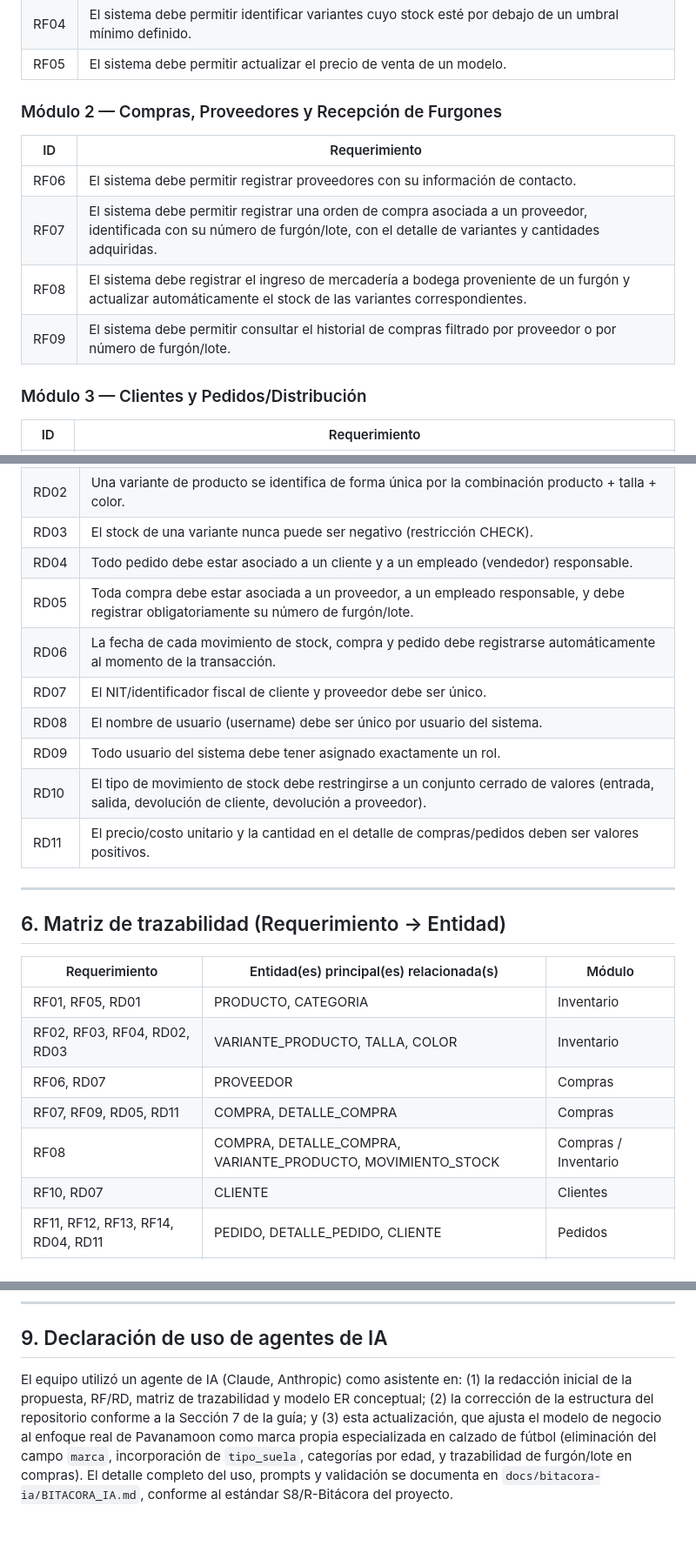
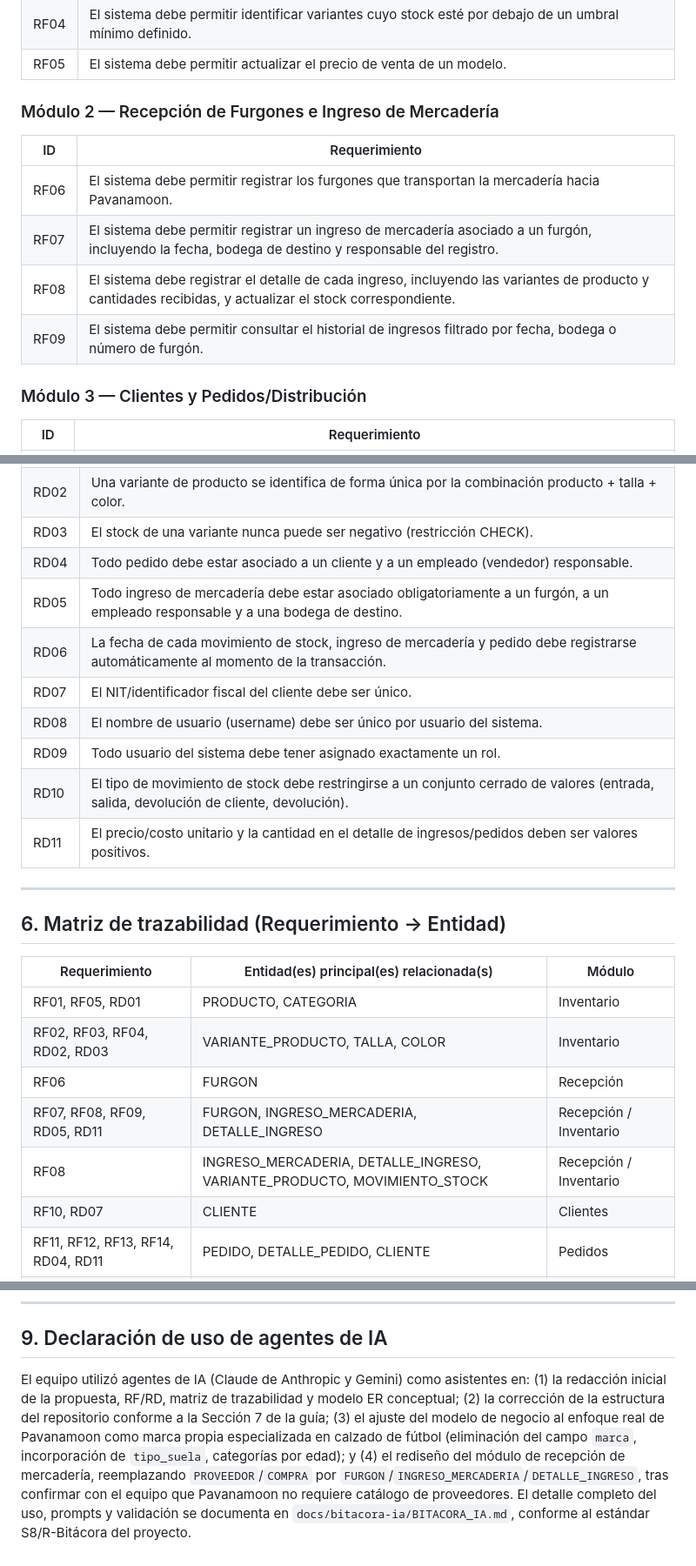
Before and after one commit to fduarteh-netizen/proyecto-bd-pavanamoon, a Markdown page: docs/entrega-1/ENTREGA1_PROPUESTA.md, 3 parts joined by grey strips. Shown at 87% size. GitHub-like rendering; blank space fills up the shorter version.

```diff
--- a/docs/entrega-1/ENTREGA1_PROPUESTA.md
+++ b/docs/entrega-1/ENTREGA1_PROPUESTA.md
@@ -62,13 +62,13 @@ Esta entrega cubre exclusivamente la fase de **análisis y diseño conceptual**:
 | RF04 | El sistema debe permitir identificar variantes cuyo stock esté por debajo de un umbral mínimo definido. |
 | RF05 | El sistema debe permitir actualizar el precio de venta de un modelo. |
 
-### Módulo 2 — Compras, Proveedores y Recepción de Furgones
+### Módulo 2 — Recepción de Furgones e Ingreso de Mercadería
 | ID | Requerimiento |
 |---|---|
-| RF06 | El sistema debe permitir registrar proveedores con su información de contacto. |
-| RF07 | El sistema debe permitir registrar una orden de compra asociada a un proveedor, identificada con su número de furgón/lote, con el detalle de variantes y cantidades adquiridas. |
-| RF08 | El sistema debe registrar el ingreso de mercadería a bodega proveniente de un furgón y actualizar automáticamente el stock de las variantes correspondientes. |
-| RF09 | El sistema debe permitir consultar el historial de compras filtrado por proveedor o por número de furgón/lote. |
+| RF06 | El sistema debe permitir registrar los furgones que transportan la mercadería hacia Pavanamoon. |
+| RF07 | El sistema debe permitir registrar un ingreso de mercadería asociado a un furgón, incluyendo la fecha, bodega de destino y responsable del registro. |
+| RF08 | El sistema debe registrar el detalle de cada ingreso, incluyendo las variantes de producto y cantidades recibidas, y actualizar el stock correspondiente. |
+| RF09 | El sistema debe permitir consultar el historial de ingresos filtrado por fecha, bodega o número de furgón. |
 
 ### Módulo 3 — Clientes y Pedidos/Distribución
 | ID | Requerimiento |
@@ -104,13 +104,13 @@ Esta entrega cubre exclusivamente la fase de **análisis y diseño conceptual**:
 | RD02 | Una variante de producto se identifica de forma única por la combinación producto + talla + color. |
 | RD03 | El stock de una variante nunca puede ser negativo (restricción CHECK). |
 | RD04 | Todo pedido debe estar asociado a un cliente y a un empleado (vendedor) responsable. |
-| RD05 | Toda compra debe estar asociada a un proveedor, a un empleado responsable, y debe registrar obligatoriamente su número de furgón/lote. |
-| RD06 | La fecha de cada movimiento de stock, compra y pedido debe registrarse automáticamente al momento de la transacción. |
-| RD07 | El NIT/identificador fiscal de cliente y proveedor debe ser único. |
+| RD05 | Todo ingreso de mercadería debe estar asociado obligatoriamente a un furgón, a un empleado responsable y a una bodega de destino. |
+| RD06 | La fecha de cada movimiento de stock, ingreso de mercadería y pedido debe registrarse automáticamente al momento de la transacción. |
+| RD07 | El NIT/identificador fiscal del cliente debe ser único. |
 | RD08 | El nombre de usuario (username) debe ser único por usuario del sistema. |
 | RD09 | Todo usuario del sistema debe tener asignado exactamente un rol. |
-| RD10 | El tipo de movimiento de stock debe restringirse a un conjunto cerrado de valores (entrada, salida, devolución de cliente, devolución a proveedor). |
-| RD11 | El precio/costo unitario y la cantidad en el detalle de compras/pedidos deben ser valores positivos. |
+| RD10 | El tipo de movimiento de stock debe restringirse a un conjunto cerrado de valores (entrada, salida, devolución de cliente, devolución). |
+| RD11 | El precio/costo unitario y la cantidad en el detalle de ingresos/pedidos deben ser valores positivos. |
 
 ---
 
@@ -120,9 +120,9 @@ Esta entrega cubre exclusivamente la fase de **análisis y diseño conceptual**:
 |---|---|---|
 | RF01, RF05, RD01 | PRODUCTO, CATEGORIA | Inventario |
 | RF02, RF03, RF04, RD02, RD03 | VARIANTE_PRODUCTO, TALLA, COLOR | Inventario |
-| RF06, RD07 | PROVEEDOR | Compras |
-| RF07, RF09, RD05, RD11 | COMPRA, DETALLE_COMPRA | Compras |
-| RF08 | COMPRA, DETALLE_COMPRA, VARIANTE_PRODUCTO, MOVIMIENTO_STOCK | Compras / Inventario |
+| RF06 | FURGON | Recepción |
+| RF07, RF08, RF09, RD05, RD11 | FURGON, INGRESO_MERCADERIA, DETALLE_INGRESO | Recepción / Inventario |
+| RF08 | INGRESO_MERCADERIA, DETALLE_INGRESO, VARIANTE_PRODUCTO, MOVIMIENTO_STOCK | Recepción / Inventario |
 | RF10, RD07 | CLIENTE | Clientes |
 | RF11, RF12, RF13, RF14, RD04, RD11 | PEDIDO, DETALLE_PEDIDO, CLIENTE | Pedidos |
 | RF15, RF16, RF17, RF18, RD06, RD10 | MOVIMIENTO_STOCK, VARIANTE_PRODUCTO | Movimientos |
@@ -324,4 +329,4 @@ erDiagram
 
 ## 9. Declaración de uso de agentes de IA
 
-El equipo utilizó un agente de IA (Claude, Anthropic) como asistente en: (1) la redacción inicial de la propuesta, RF/RD, matriz de trazabilidad y modelo ER conceptual; (2) la corrección de la estructura del repositorio conforme a la Sección 7 de la guía; y (3) esta actualización, que ajusta el modelo de negocio al enfoque real de Pavanamoon como marca propia especializada en calzado de fútbol (eliminación del campo `marca`, incorporación de `tipo_suela`, categorías por edad, y trazabilidad de furgón/lote en compras). El detalle completo del uso, prompts y validación se documenta en `docs/bitacora-ia/BITACORA_IA.md`, conforme al estándar S8/R-Bitácora del proyecto.
+El equipo utilizó agentes de IA (Claude de Anthropic y Gemini) como asistentes en: (1) la redacción inicial de la propuesta, RF/RD, matriz de trazabilidad y modelo ER conceptual; (2) la corrección de la estructura del repositorio conforme a la Sección 7 de la guía; (3) el ajuste del modelo de negocio al enfoque real de Pavanamoon como marca propia especializada en calzado de fútbol (eliminación del campo `marca`, incorporación de `tipo_suela`, categorías por edad); y (4) el rediseño del módulo de recepción de mercadería, reemplazando `PROVEEDOR`/`COMPRA` por `FURGON`/`INGRESO_MERCADERIA`/`DETALLE_INGRESO`, tras confirmar con el equipo que Pavanamoon no requiere catálogo de proveedores. El detalle completo del uso, prompts y validación se documenta en `docs/bitacora-ia/BITACORA_IA.md`, conforme al estándar S8/R-Bitácora del proyecto.
```
Also changed, not shown: other parts of docs/entrega-1/ENTREGA1_PROPUESTA.md (+46 -41 lines).
